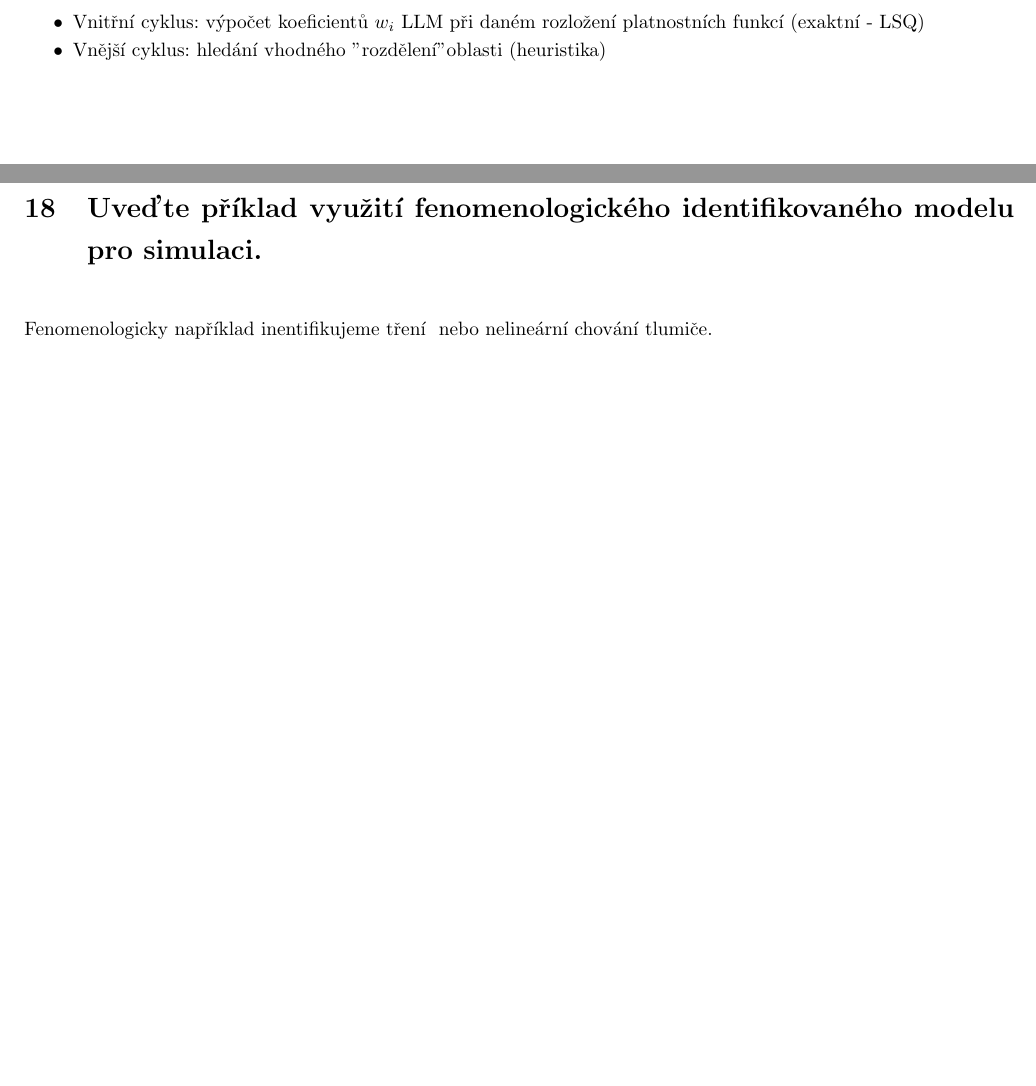
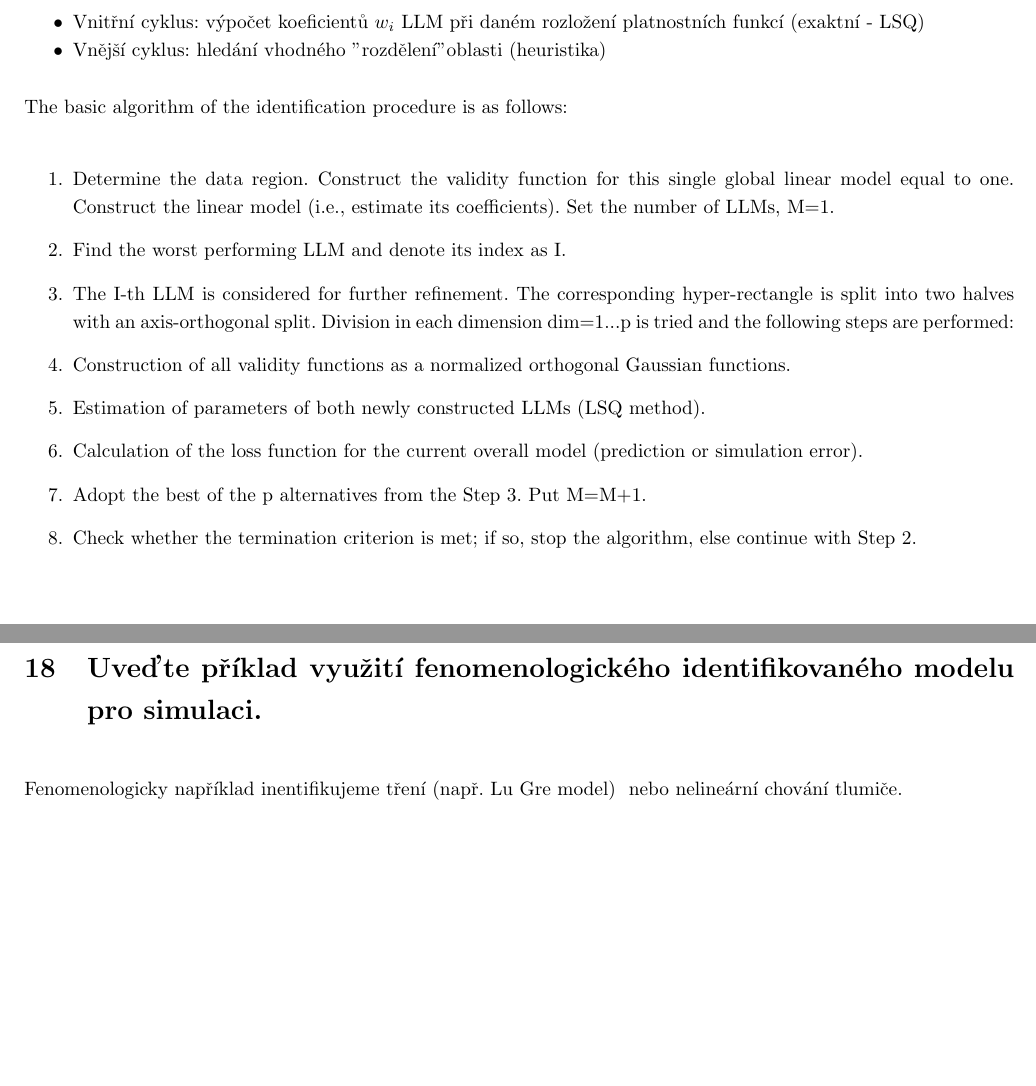
Before and after one commit to lieskjur/IS-Otazky, a LaTeX document (OtazkyIS.tex): two parts of pages 7 and 10 of 11, joined at a grey line, cut so that both start at the same text, the shorter picture padded with empty space. Compiled offline with pdfLaTeX.

Commit message:
Algoritmus Lolimotu

```diff
--- a/OtazkyIS.tex
+++ b/OtazkyIS.tex
@@ -392,6 +392,32 @@
 	\item Vnitřní cyklus: výpočet koeficientů $w_i$ LLM při daném rozložení platnostních funkcí (exaktní - LSQ)
 	\item Vnější cyklus: hledání vhodného "rozdělení" oblasti (heuristika)
 	\end{itemize}
+	The basic algorithm of the identification procedure is as
+follows:
+\begin{enumerate}
+\item Determine the data region. Construct the validity
+function for this single global linear model equal
+to one. Construct the linear model (i.e., estimate
+its coefficients). Set the number of LLMs, M=1.
+\item Find the worst performing LLM and denote its
+index as I.
+\item The I-th LLM is considered for further
+refinement. The corresponding hyper-rectangle
+is split into two halves with an axis-orthogonal
+split. Division in each dimension dim=1...p is
+tried and the following steps are performed:
+\item Construction of all validity functions as a
+normalized orthogonal Gaussian
+functions.
+\item Estimation of parameters of both newly
+constructed LLMs (LSQ method).
+\item Calculation of the loss function for the
+current overall model (prediction or simulation error).
+\item Adopt the best of the p alternatives from the
+Step 3. Put M=M+1.
+\item Check whether the termination criterion is met; if
+so, stop the algorithm, else continue with Step 2.
+\end{enumerate}
 
 	\pagebreak
 	\section{Uveďte postup identifikace nelineárního diskrétního dynamického modelu LOLIMOT typu NARX. }
@@ -455,9 +481,9 @@
 
 	Vyslédkem je model závislý pouze na parametrech $\omega_i$, $b_{r_i}$ 	pro každý zanechaný tvar, které můžu dále optimalizovat. Oproti black-box identifikaci nehrozí vznik umělých artefaktů.
 
-	\section{Uveďte příklad využití fenomenologického identifikovaného modelu pro simulaci. }
+	\section{Uveďte příklad využití fenomenologického identifikovaného modelu pro simulaci.}
 
-	Fenomenologicky například inentifikujeme tření
+	Fenomenologicky například inentifikujeme tření (např. Lu Gre model)
 	\begin{figure}[h!]
 		\centering
 		\includegraphics[width=0.5\linewidth]{figs/Coulomb.png}
```
Also changed, not shown: OtazkyIS.pdf, OtazkyIS.tex (3 more changed lines).
